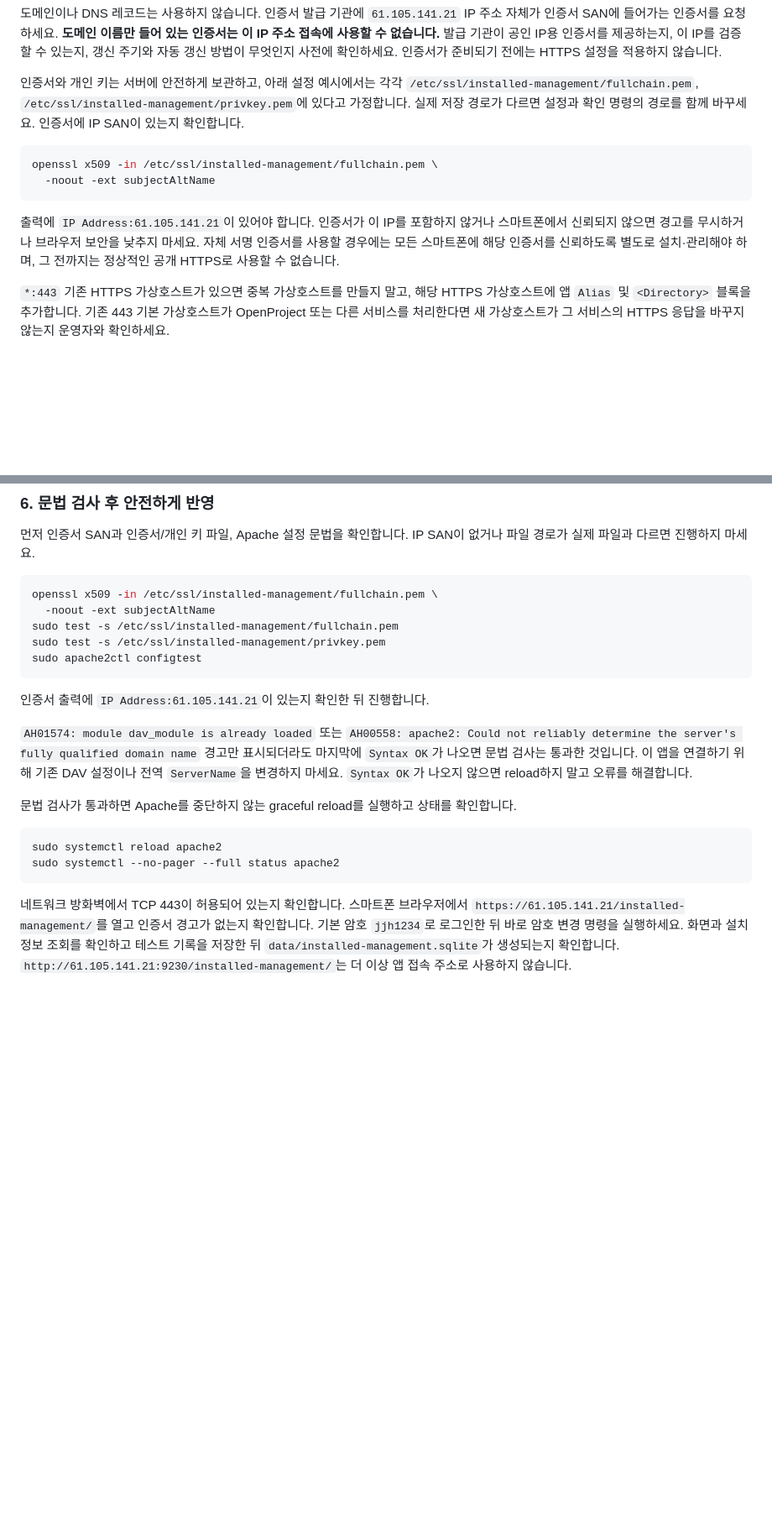
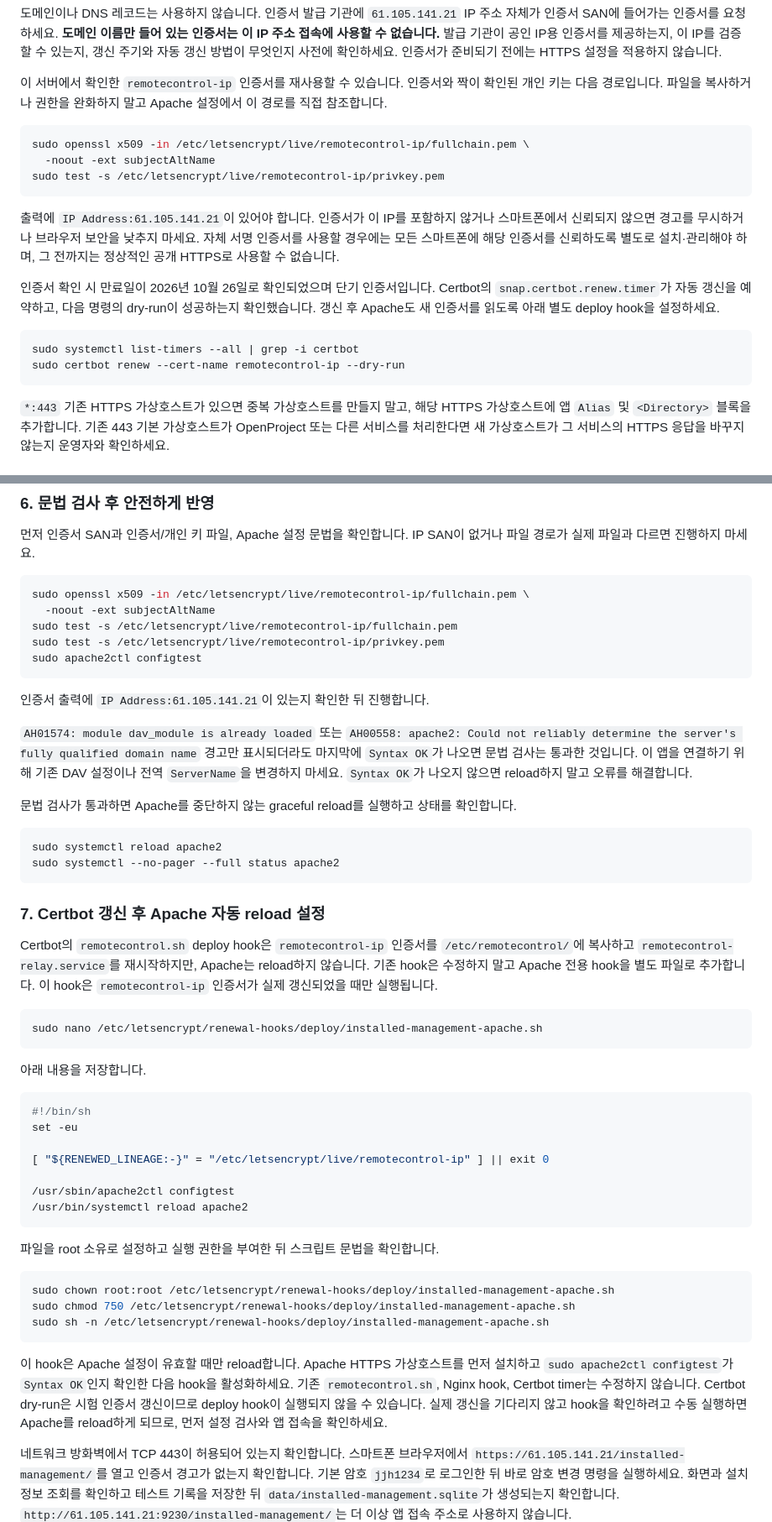
Before and after one commit to forlovesea/work, a Markdown page: InstalledManagementVersion/README.md, 2 parts joined by grey strips. Shown at 84% size. Rendered like a GitHub page; blank space fills up the shorter version.

Commit message:
Document certificate renewal hook for Apache
Co-authored-by: Copilot <223556219+Copilot@users.noreply.github.com>

````diff
--- a/InstalledManagementVersion/README.md
+++ b/InstalledManagementVersion/README.md
@@ -134,14 +134,22 @@ sudo grep -R -nE 'VirtualHost.*:443|ServerName|SSLCertificateFile|SSLCertificate
 
 도메인이나 DNS 레코드는 사용하지 않습니다. 인증서 발급 기관에 `61.105.141.21` IP 주소 자체가 인증서 SAN에 들어가는 인증서를 요청하세요. **도메인 이름만 들어 있는 인증서는 이 IP 주소 접속에 사용할 수 없습니다.** 발급 기관이 공인 IP용 인증서를 제공하는지, 이 IP를 검증할 수 있는지, 갱신 주기와 자동 갱신 방법이 무엇인지 사전에 확인하세요. 인증서가 준비되기 전에는 HTTPS 설정을 적용하지 않습니다.
 
-인증서와 개인 키는 서버에 안전하게 보관하고, 아래 설정 예시에서는 각각 `/etc/ssl/installed-management/fullchain.pem`, `/etc/ssl/installed-management/privkey.pem`에 있다고 가정합니다. 실제 저장 경로가 다르면 설정과 확인 명령의 경로를 함께 바꾸세요. 인증서에 IP SAN이 있는지 확인합니다.
+이 서버에서 확인한 `remotecontrol-ip` 인증서를 재사용할 수 있습니다. 인증서와 짝이 확인된 개인 키는 다음 경로입니다. 파일을 복사하거나 권한을 완화하지 말고 Apache 설정에서 이 경로를 직접 참조합니다.
 
 ```bash
-openssl x509 -in /etc/ssl/installed-management/fullchain.pem \
+sudo openssl x509 -in /etc/letsencrypt/live/remotecontrol-ip/fullchain.pem \
   -noout -ext subjectAltName
+sudo test -s /etc/letsencrypt/live/remotecontrol-ip/privkey.pem
 ```
 
 출력에 `IP Address:61.105.141.21`이 있어야 합니다. 인증서가 이 IP를 포함하지 않거나 스마트폰에서 신뢰되지 않으면 경고를 무시하거나 브라우저 보안을 낮추지 마세요. 자체 서명 인증서를 사용할 경우에는 모든 스마트폰에 해당 인증서를 신뢰하도록 별도로 설치·관리해야 하며, 그 전까지는 정상적인 공개 HTTPS로 사용할 수 없습니다.
+
+인증서 확인 시 만료일이 2026년 10월 26일로 확인되었으며 단기 인증서입니다. Certbot의 `snap.certbot.renew.timer`가 자동 갱신을 예약하고, 다음 명령의 dry-run이 성공하는지 확인했습니다. 갱신 후 Apache도 새 인증서를 읽도록 아래 별도 deploy hook을 설정하세요.
+
+```bash
+sudo systemctl list-timers --all | grep -i certbot
+sudo certbot renew --cert-name remotecontrol-ip --dry-run
+```
 
 `*:443` 기존 HTTPS 가상호스트가 있으면 중복 가상호스트를 만들지 말고, 해당 HTTPS 가상호스트에 앱 `Alias` 및 `<Directory>` 블록을 추가합니다. 기존 443 기본 가상호스트가 OpenProject 또는 다른 서비스를 처리한다면 새 가상호스트가 그 서비스의 HTTPS 응답을 바꾸지 않는지 운영자와 확인하세요.
 
@@ -201,10 +209,10 @@ sudo mv /etc/openproject/addons/apache2/custom/vhost/installed-management.conf \
 먼저 인증서 SAN과 인증서/개인 키 파일, Apache 설정 문법을 확인합니다. IP SAN이 없거나 파일 경로가 실제 파일과 다르면 진행하지 마세요.
 
 ```bash
-openssl x509 -in /etc/ssl/installed-management/fullchain.pem \
+sudo openssl x509 -in /etc/letsencrypt/live/remotecontrol-ip/fullchain.pem \
   -noout -ext subjectAltName
-sudo test -s /etc/ssl/installed-management/fullchain.pem
-sudo test -s /etc/ssl/installed-management/privkey.pem
+sudo test -s /etc/letsencrypt/live/remotecontrol-ip/fullchain.pem
+sudo test -s /etc/letsencrypt/live/remotecontrol-ip/privkey.pem
 sudo apache2ctl configtest
 ```
 
@@ -218,6 +226,36 @@ sudo apache2ctl configtest
 sudo systemctl reload apache2
 sudo systemctl --no-pager --full status apache2
 ```
+
+### 7. Certbot 갱신 후 Apache 자동 reload 설정
+
+Certbot의 `remotecontrol.sh` deploy hook은 `remotecontrol-ip` 인증서를 `/etc/remotecontrol/`에 복사하고 `remotecontrol-relay.service`를 재시작하지만, Apache는 reload하지 않습니다. 기존 hook은 수정하지 말고 Apache 전용 hook을 별도 파일로 추가합니다. 이 hook은 `remotecontrol-ip` 인증서가 실제 갱신되었을 때만 실행됩니다.
+
+```bash
+sudo nano /etc/letsencrypt/renewal-hooks/deploy/installed-management-apache.sh
+```
+
+아래 내용을 저장합니다.
+
+```sh
+#!/bin/sh
+set -eu
+
+[ "${RENEWED_LINEAGE:-}" = "/etc/letsencrypt/live/remotecontrol-ip" ] || exit 0
+
+/usr/sbin/apache2ctl configtest
+/usr/bin/systemctl reload apache2
+```
+
+파일을 root 소유로 설정하고 실행 권한을 부여한 뒤 스크립트 문법을 확인합니다.
+
+```bash
+sudo chown root:root /etc/letsencrypt/renewal-hooks/deploy/installed-management-apache.sh
+sudo chmod 750 /etc/letsencrypt/renewal-hooks/deploy/installed-management-apache.sh
+sudo sh -n /etc/letsencrypt/renewal-hooks/deploy/installed-management-apache.sh
+```
+
+이 hook은 Apache 설정이 유효할 때만 reload합니다. Apache HTTPS 가상호스트를 먼저 설치하고 `sudo apache2ctl configtest`가 `Syntax OK`인지 확인한 다음 hook을 활성화하세요. 기존 `remotecontrol.sh`, Nginx hook, Certbot timer는 수정하지 않습니다. Certbot dry-run은 시험 인증서 갱신이므로 deploy hook이 실행되지 않을 수 있습니다. 실제 갱신을 기다리지 않고 hook을 확인하려고 수동 실행하면 Apache를 reload하게 되므로, 먼저 설정 검사와 앱 접속을 확인하세요.
 
 네트워크 방화벽에서 TCP 443이 허용되어 있는지 확인합니다. 스마트폰 브라우저에서 `https://61.105.141.21/installed-management/`를 열고 인증서 경고가 없는지 확인합니다. 기본 암호 `jjh1234`로 로그인한 뒤 바로 암호 변경 명령을 실행하세요. 화면과 설치 정보 조회를 확인하고 테스트 기록을 저장한 뒤 `data/installed-management.sqlite`가 생성되는지 확인합니다. `http://61.105.141.21:9230/installed-management/`는 더 이상 앱 접속 주소로 사용하지 않습니다.
 
````
Also changed, not shown: other parts of InstalledManagementVersion/README.md (+2 -2 lines).
